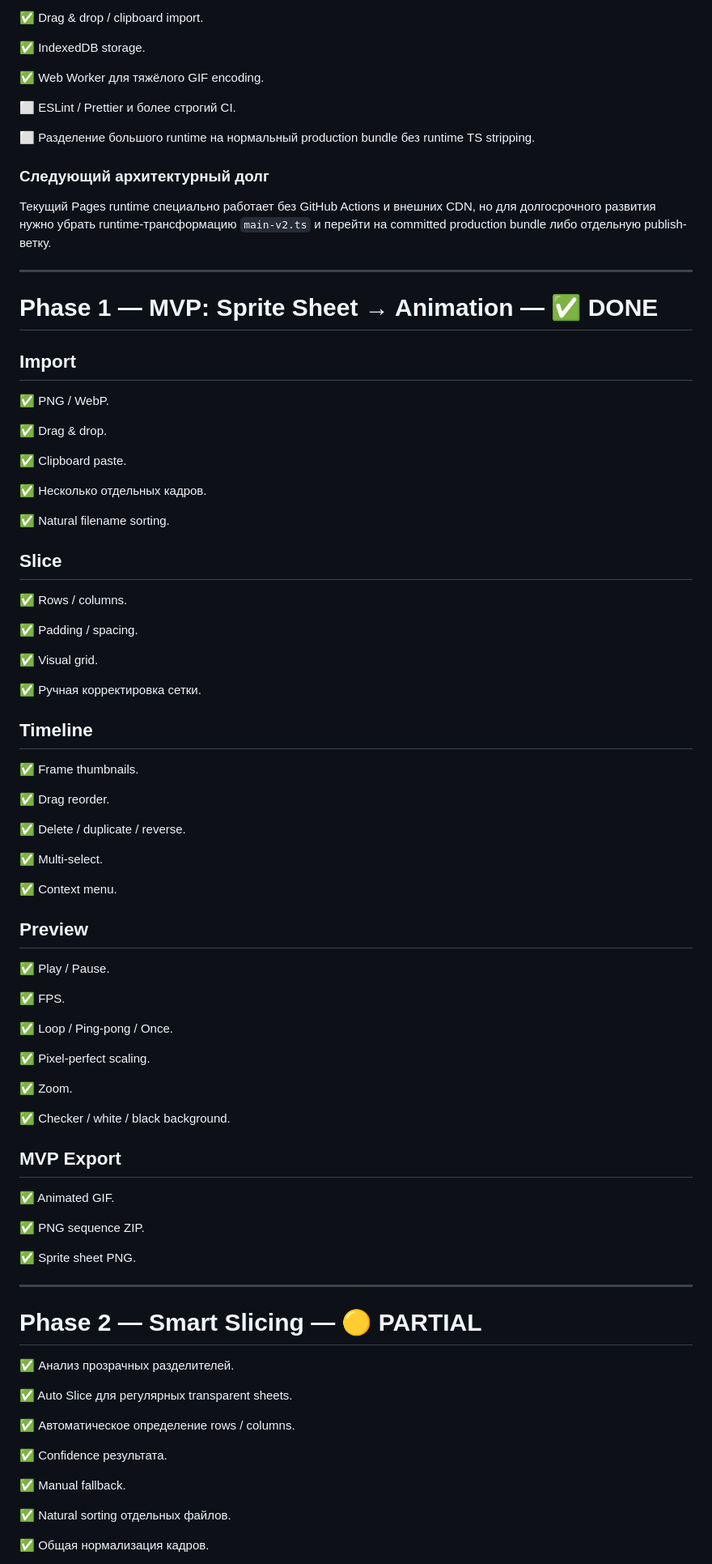
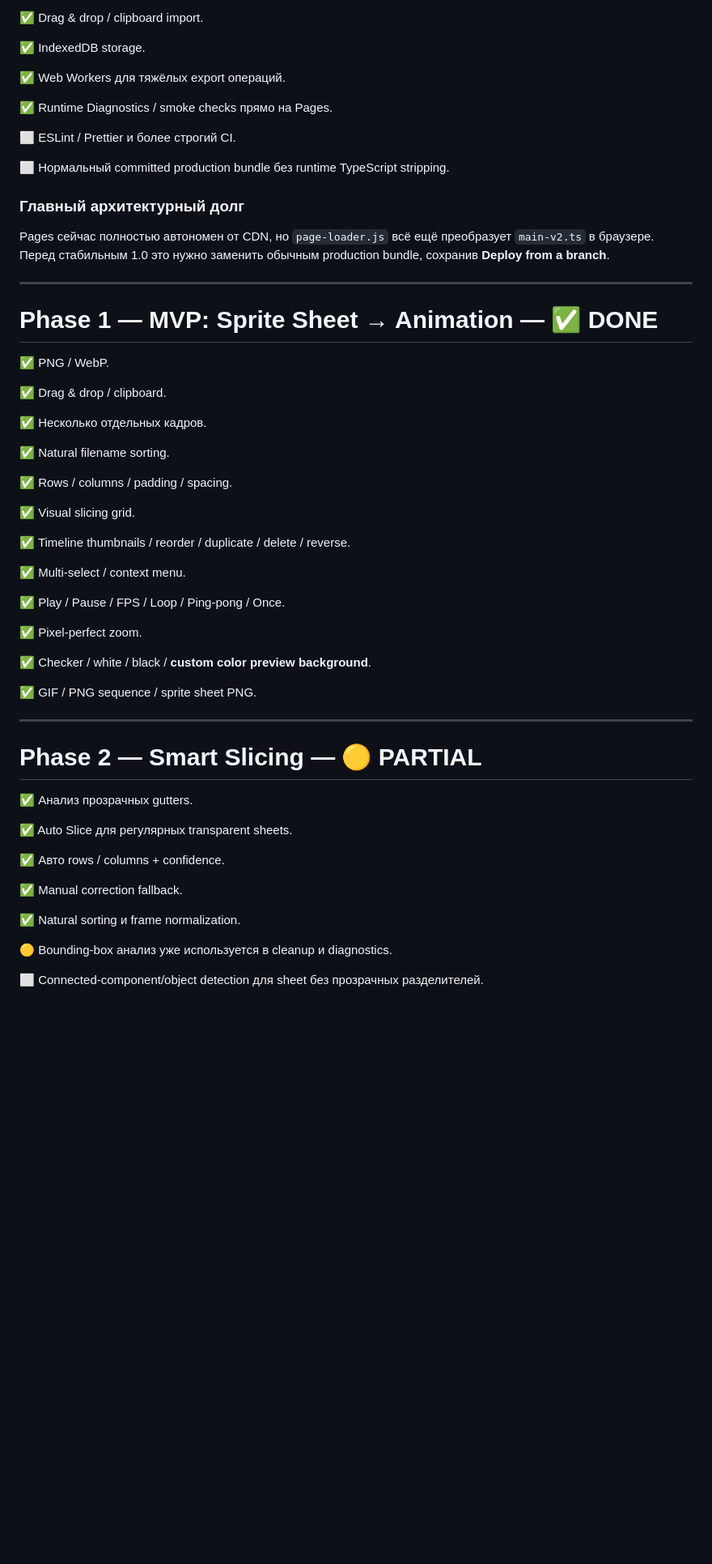
Before and after one commit to Deenfoool/sprite_sheet_studio, a Markdown page: ROADMAP.md, the part around one of its changes. Shown at 81% size. GitHub-like rendering; blank space fills up the shorter version.

Commit message:
docs: refresh roadmap after stabilization pass

```diff
--- a/ROADMAP.md
+++ b/ROADMAP.md
@@ -28,91 +28,61 @@ Sprite Sheet Studio — local-first браузерный редактор для
 
 ✅ IndexedDB storage.
 
-✅ Web Worker для тяжёлого GIF encoding.
+✅ Web Workers для тяжёлых export операций.
+
+✅ Runtime Diagnostics / smoke checks прямо на Pages.
 
 ⬜ ESLint / Prettier и более строгий CI.
 
-⬜ Разделение большого runtime на нормальный production bundle без runtime TS stripping.
+⬜ Нормальный committed production bundle без runtime TypeScript stripping.
 
-### Следующий архитектурный долг
+### Главный архитектурный долг
 
-Текущий Pages runtime специально работает без GitHub Actions и внешних CDN, но для долгосрочного развития нужно убрать runtime-трансформацию `main-v2.ts` и перейти на committed production bundle либо отдельную publish-ветку.
+Pages сейчас полностью автономен от CDN, но `page-loader.js` всё ещё преобразует `main-v2.ts` в браузере. Перед стабильным 1.0 это нужно заменить обычным production bundle, сохранив **Deploy from a branch**.
 
 ---
 
 # Phase 1 — MVP: Sprite Sheet → Animation — ✅ DONE
 
-## Import
-
 ✅ PNG / WebP.
 
-✅ Drag & drop.
-
-✅ Clipboard paste.
+✅ Drag & drop / clipboard.
 
 ✅ Несколько отдельных кадров.
 
 ✅ Natural filename sorting.
 
-## Slice
+✅ Rows / columns / padding / spacing.
 
-✅ Rows / columns.
+✅ Visual slicing grid.
 
-✅ Padding / spacing.
+✅ Timeline thumbnails / reorder / duplicate / delete / reverse.
 
-✅ Visual grid.
+✅ Multi-select / context menu.
 
-✅ Ручная корректировка сетки.
+✅ Play / Pause / FPS / Loop / Ping-pong / Once.
 
-## Timeline
+✅ Pixel-perfect zoom.
 
-✅ Frame thumbnails.
+✅ Checker / white / black / **custom color preview background**.
 
-✅ Drag reorder.
-
-✅ Delete / duplicate / reverse.
-
-✅ Multi-select.
-
-✅ Context menu.
-
-## Preview
-
-✅ Play / Pause.
-
-✅ FPS.
-
-✅ Loop / Ping-pong / Once.
-
-✅ Pixel-perfect scaling.
-
-✅ Zoom.
-
-✅ Checker / white / black background.
-
-## MVP Export
-
-✅ Animated GIF.
-
-✅ PNG sequence ZIP.
-
-✅ Sprite sheet PNG.
+✅ GIF / PNG sequence / sprite sheet PNG.
 
 ---
 
 # Phase 2 — Smart Slicing — 🟡 PARTIAL
 
-✅ Анализ прозрачных разделителей.
+✅ Анализ прозрачных gutters.
 
 ✅ Auto Slice для регулярных transparent sheets.
 
-✅ Автоматическое определение rows / columns.
+✅ Авто rows / columns + confidence.
 
-✅ Confidence результата.
+✅ Manual correction fallback.
 
-✅ Manual fallback.
+✅ Natural sorting и frame normalization.
 
-✅ Natural sorting отдельных файлов.
+🟡 Bounding-box анализ уже используется в cleanup и diagnostics.
 
-✅ Общая нормализация кадров.
+⬜ Connected-component/object detection для sheet без прозрачных разделителей.
 
```
Also changed, not shown: other parts of ROADMAP.md (+112 -153 lines).
